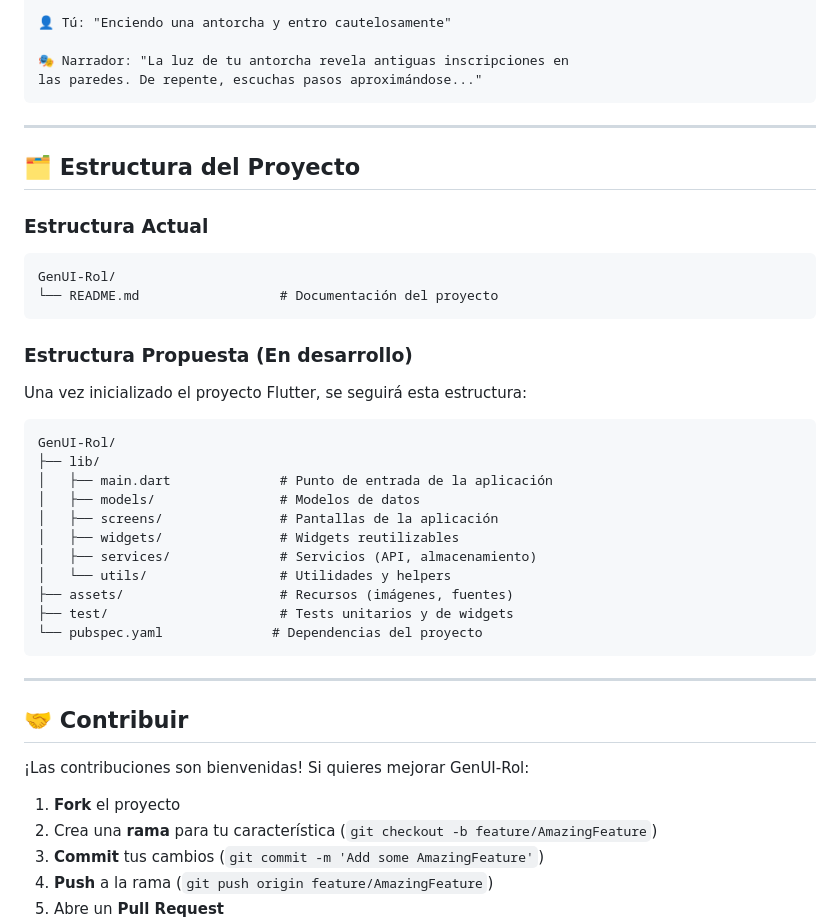
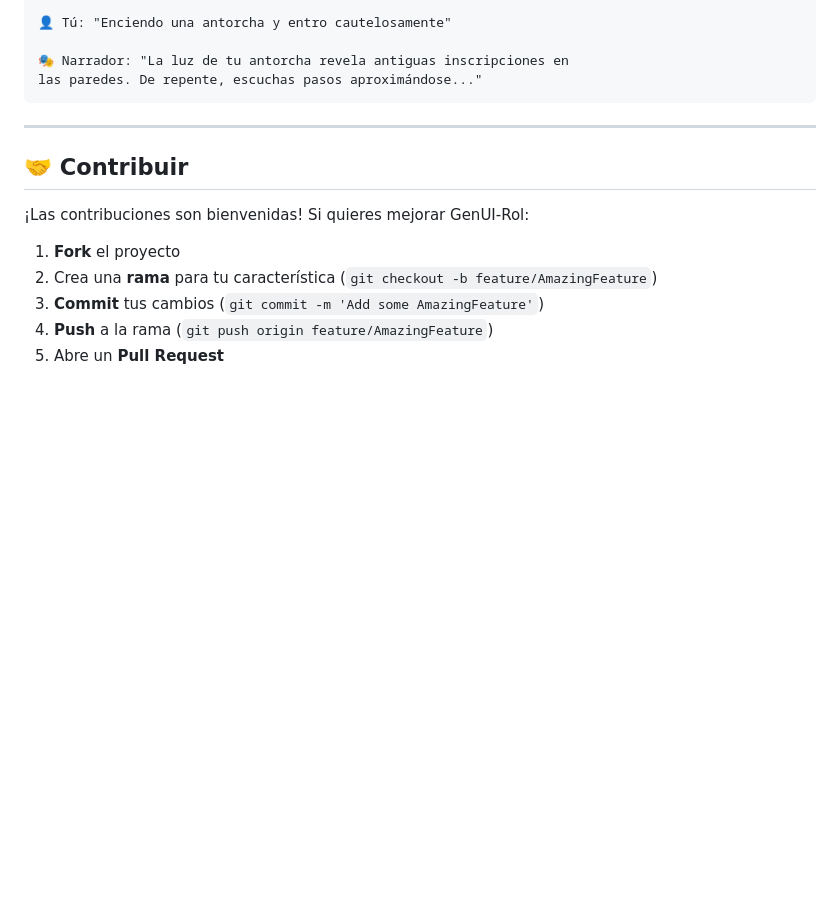
Before and after one commit to Jonathan-Llopis/GenUI-Rol, a Markdown page: README.md, the part around the change. Rendered like a GitHub page; blank space fills up the shorter version.

Commit message:
Delete project structure details from README
Removed project structure sections from README.

````diff
--- a/README.md
+++ b/README.md
@@ -125,35 +125,6 @@ las paredes. De repente, escuchas pasos aproximándose..."
 
 ---
 
-## 🗂️ Estructura del Proyecto
-
-### Estructura Actual
-
-```
-GenUI-Rol/
-└── README.md                  # Documentación del proyecto
-```
-
-### Estructura Propuesta (En desarrollo)
-
-Una vez inicializado el proyecto Flutter, se seguirá esta estructura:
-
-```
-GenUI-Rol/
-├── lib/
-│   ├── main.dart              # Punto de entrada de la aplicación
-│   ├── models/                # Modelos de datos
-│   ├── screens/               # Pantallas de la aplicación
-│   ├── widgets/               # Widgets reutilizables
-│   ├── services/              # Servicios (API, almacenamiento)
-│   └── utils/                 # Utilidades y helpers
-├── assets/                    # Recursos (imágenes, fuentes)
-├── test/                      # Tests unitarios y de widgets
-└── pubspec.yaml              # Dependencias del proyecto
-```
-
----
-
 ## 🤝 Contribuir
 
 ¡Las contribuciones son bienvenidas! Si quieres mejorar GenUI-Rol:
````
